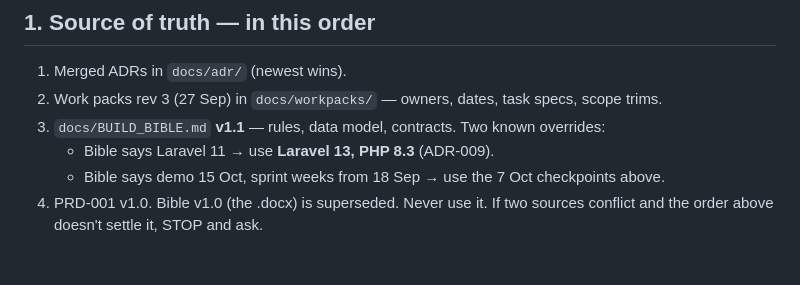
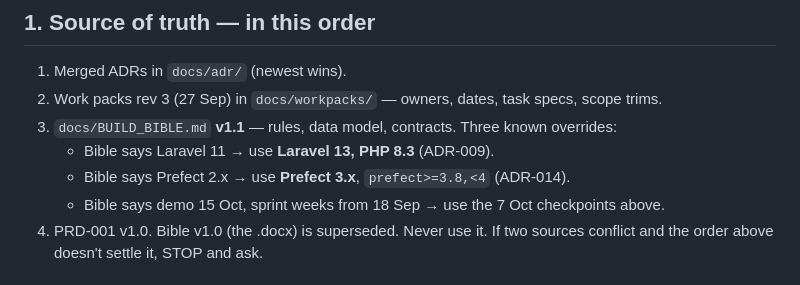
Before and after one commit to Navuuna-W/navuuna, a Markdown page: CLAUDE.md, the part around the change. Drawn GitHub-style.

```diff
--- a/CLAUDE.md
+++ b/CLAUDE.md
@@ -6,8 +6,9 @@ Key date: **Wed 7 Oct 2026**. Checkpoints on staging at 16:00: CP1 Wed 30 Sep ·
 ## 1. Source of truth — in this order
 1. Merged ADRs in `docs/adr/` (newest wins).
 2. Work packs rev 3 (27 Sep) in `docs/workpacks/` — owners, dates, task specs, scope trims.
-3. `docs/BUILD_BIBLE.md` **v1.1** — rules, data model, contracts. Two known overrides:
+3. `docs/BUILD_BIBLE.md` **v1.1** — rules, data model, contracts. Three known overrides:
    - Bible says Laravel 11 → use **Laravel 13, PHP 8.3** (ADR-009).
+   - Bible says Prefect 2.x → use **Prefect 3.x**, `prefect>=3.8,<4` (ADR-014).
    - Bible says demo 15 Oct, sprint weeks from 18 Sep → use the 7 Oct checkpoints above.
 4. PRD-001 v1.0.
 Bible v1.0 (the .docx) is superseded. Never use it. If two sources conflict and the order above doesn't settle it, STOP and ask.
```
Also changed, not shown: docs/adr/014-prefect-3.md (added, +54 -0 lines).
